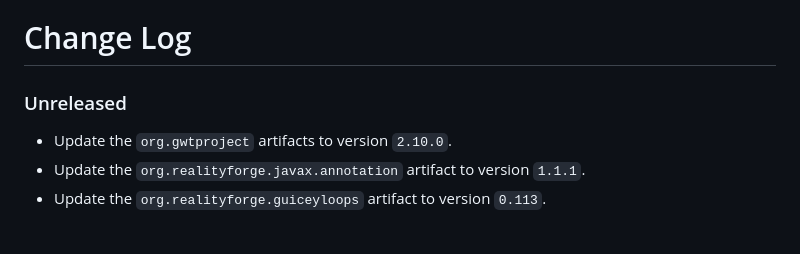
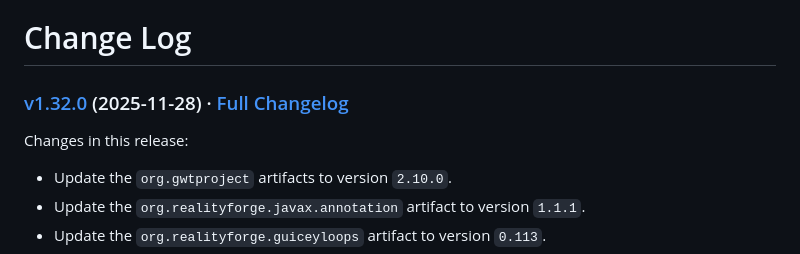
Before and after one commit to realityforge/braincheck, a Markdown page: CHANGELOG.md, the part around the change. Drawn GitHub-style; blank space fills up the shorter version.

Commit message:
Update CHANGELOG.md in preparation for release

```diff
--- a/CHANGELOG.md
+++ b/CHANGELOG.md
@@ -1,6 +1,8 @@
 # Change Log
 
-### Unreleased
+### [v1.32.0](https://github.com/realityforge/braincheck/tree/v1.32.0) (2025-11-28) · [Full Changelog](https://github.com/realityforge/braincheck/compare/v1.31.0...v1.32.0)
+
+Changes in this release:
 
 * Update the `org.gwtproject` artifacts to version `2.10.0`.
 * Update the `org.realityforge.javax.annotation` artifact to version `1.1.1`.
```
